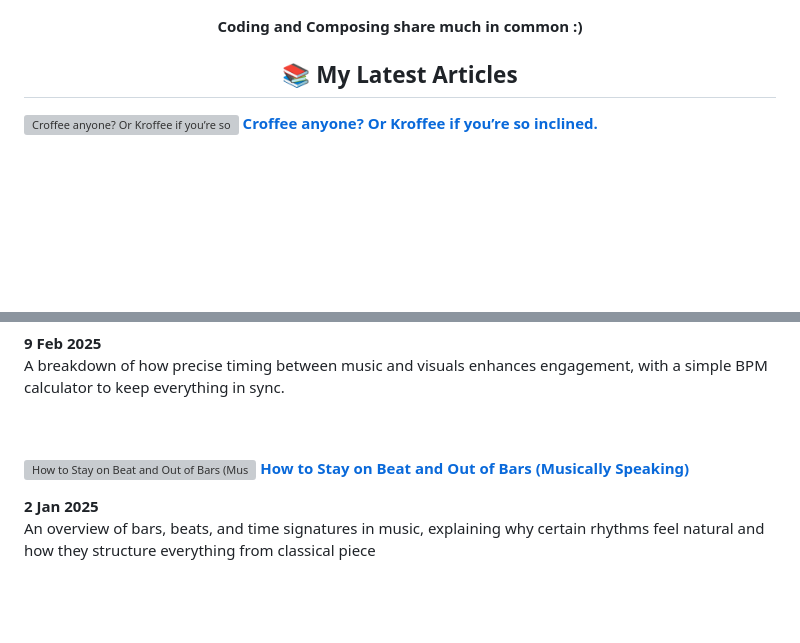
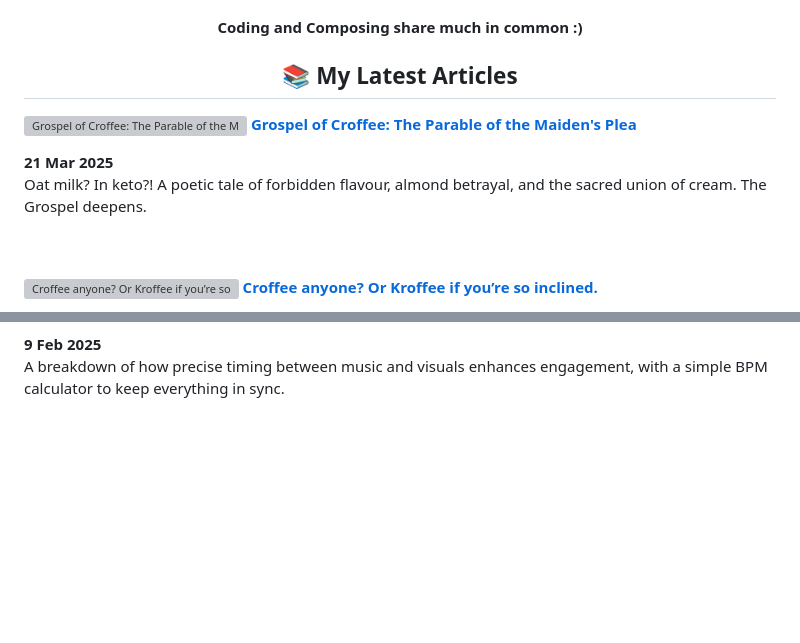
Before and after one commit to pipewrk/pipewrk, a Markdown page: README.md, 2 parts joined by grey strips. Rendered like a GitHub page; blank space fills up the shorter version; grey boxes are pictures that could not be loaded.

Commit message:
📝 Update README with new blog post

```diff
--- a/README.md
+++ b/README.md
@@ -41,6 +41,30 @@
 <!-- My Latest Articles -->
 <h2 align="center">📚 My Latest Articles</h2>
   <!-- ARTICLES:START -->
+  <p align="left">
+    <a
+      href="https://www.geekist.co/grospel-of-croffee-the-parable-of-the-maidens-plea"
+      title="Grospel of Croffee: The Parable of the Maiden&#x27;s Plea"
+    >
+      <img
+        src="https://cdn.hashnode.com/res/hashnode/image/upload/v1742557154952/891c29ea-7eae-4c04-9a18-0b391638094a.webp"
+        alt="Grospel of Croffee: The Parable of the Maiden&#x27;s Plea"
+        width="150px"
+        align="right"
+      />
+    </a>
+    <a
+      href="https://www.geekist.co/grospel-of-croffee-the-parable-of-the-maidens-plea"
+      title="Grospel of Croffee: The Parable of the Maiden&#x27;s Plea"
+    >
+      <strong>Grospel of Croffee: The Parable of the Maiden&#x27;s Plea</strong>
+    </a>
+    <div><strong>21 Mar 2025</strong>
+    <br />
+    Oat milk? In keto?! A poetic tale of forbidden flavour, almond betrayal, and the sacred union of cream. The Grospel deepens.
+  </p>
+  <br />
+  <br />
   <p align="left">
     <a
       href="https://www.geekist.co/croffee-anyone-or-kroffee-if-youre-so-inclined"
@@ -137,30 +161,6 @@
   </p>
   <br />
   <br />
-  <p align="left">
-    <a
-      href="https://www.geekist.co/how-to-stay-on-beat-and-out-of-bars-musically-speaking"
-      title="How to Stay on Beat and Out of Bars (Musically Speaking)"
-    >
-      <img
-        src="https://cdn.hashnode.com/res/hashnode/image/upload/v1736515984749/5e66af15-cb68-41ae-8b8d-afe66f2c77a9.webp"
-        alt="How to Stay on Beat and Out of Bars (Musically Speaking)"
-        width="150px"
-        align="right"
-      />
-    </a>
-    <a
-      href="https://www.geekist.co/how-to-stay-on-beat-and-out-of-bars-musically-speaking"
-      title="How to Stay on Beat and Out of Bars (Musically Speaking)"
-    >
-      <strong>How to Stay on Beat and Out of Bars (Musically Speaking)</strong>
-    </a>
-    <div><strong>2 Jan 2025</strong>
-    <br />
-    An overview of bars, beats, and time signatures in music, explaining why certain rhythms feel natural and how they structure everything from classical piece
-  </p>
-  <br />
-  <br />
 
 <!-- ARTICLES:END -->
 
```
